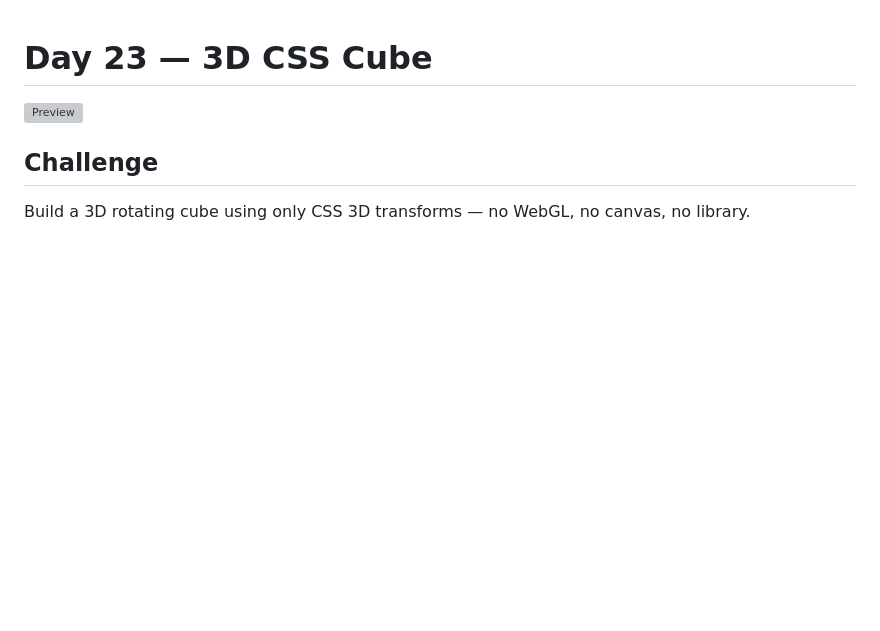
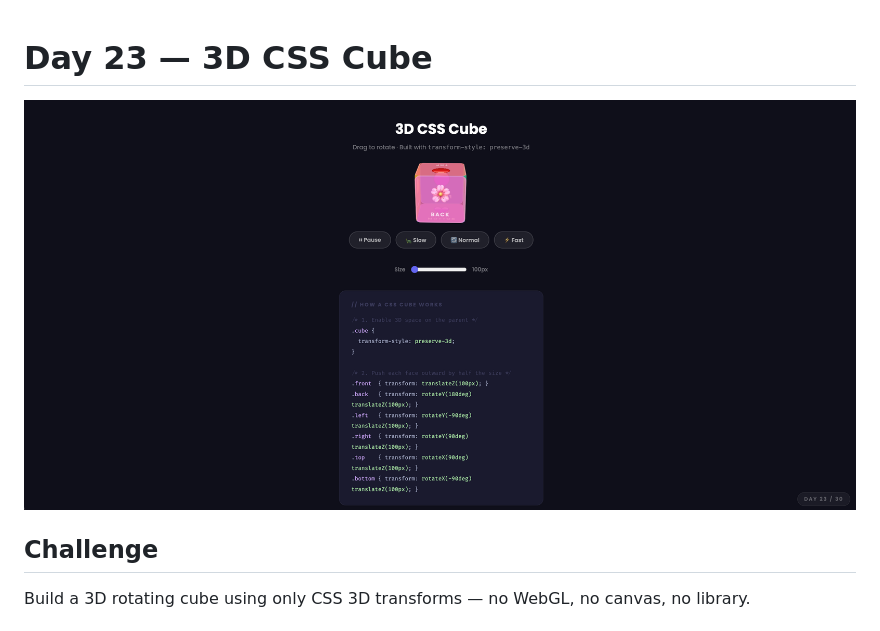
Before and after one commit to adithyank1998/html-coding-challenges, a Markdown page: Day-23-3D-CSS-Cube/README.md, the part around the change. Drawn GitHub-style; pictures changed too: Day-23-3D-CSS-Cube/Preview.png (added); blank space fills up the shorter version; grey boxes are pictures that could not be loaded.

Commit message:
Day 23 screenshot added

```diff
--- a/Day-23-3D-CSS-Cube/README.md
+++ b/Day-23-3D-CSS-Cube/README.md
@@ -1,6 +1,6 @@
 # Day 23 — 3D CSS Cube
 
-![Preview](preview.png)
+![Preview](Preview.png)
 
 ## Challenge
 
```
